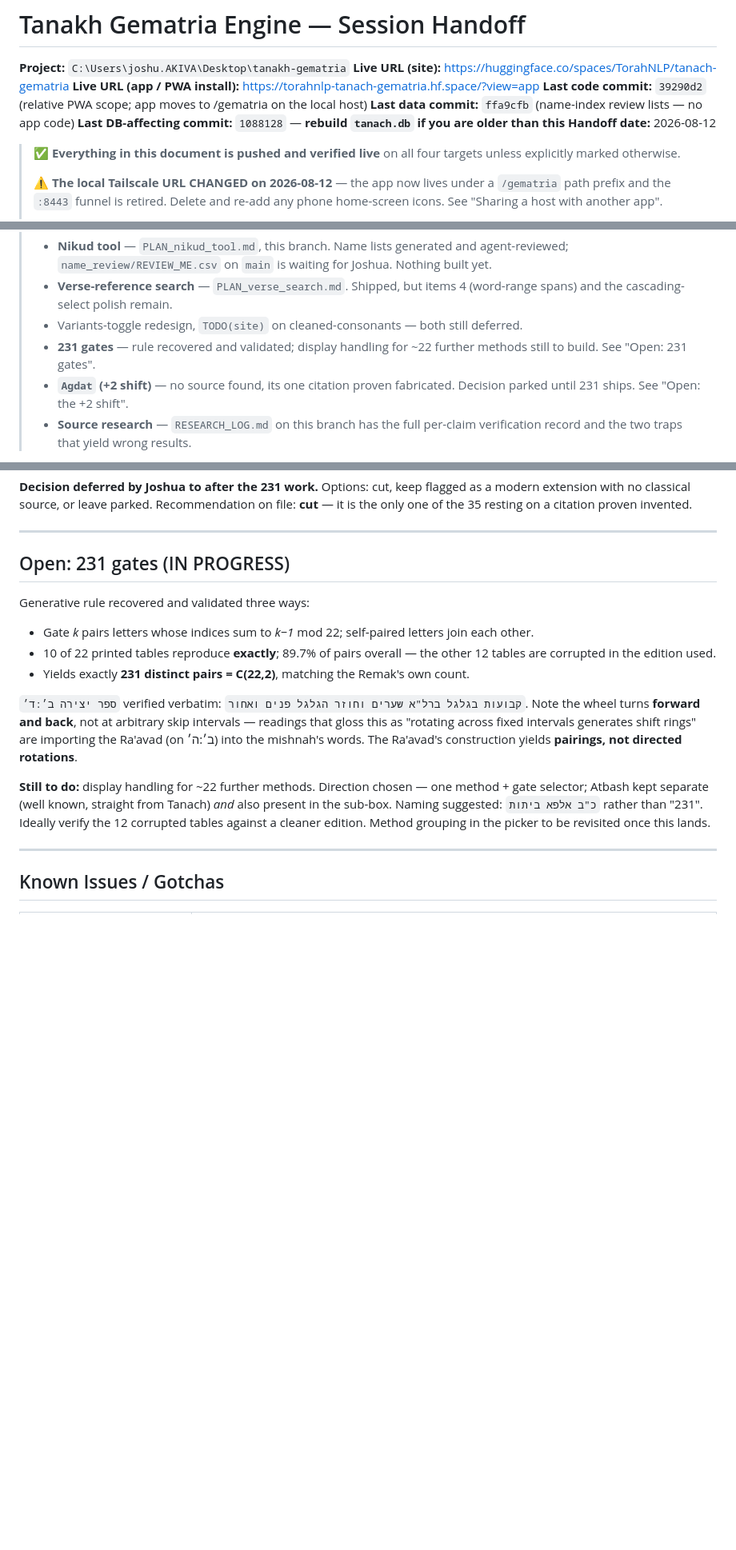
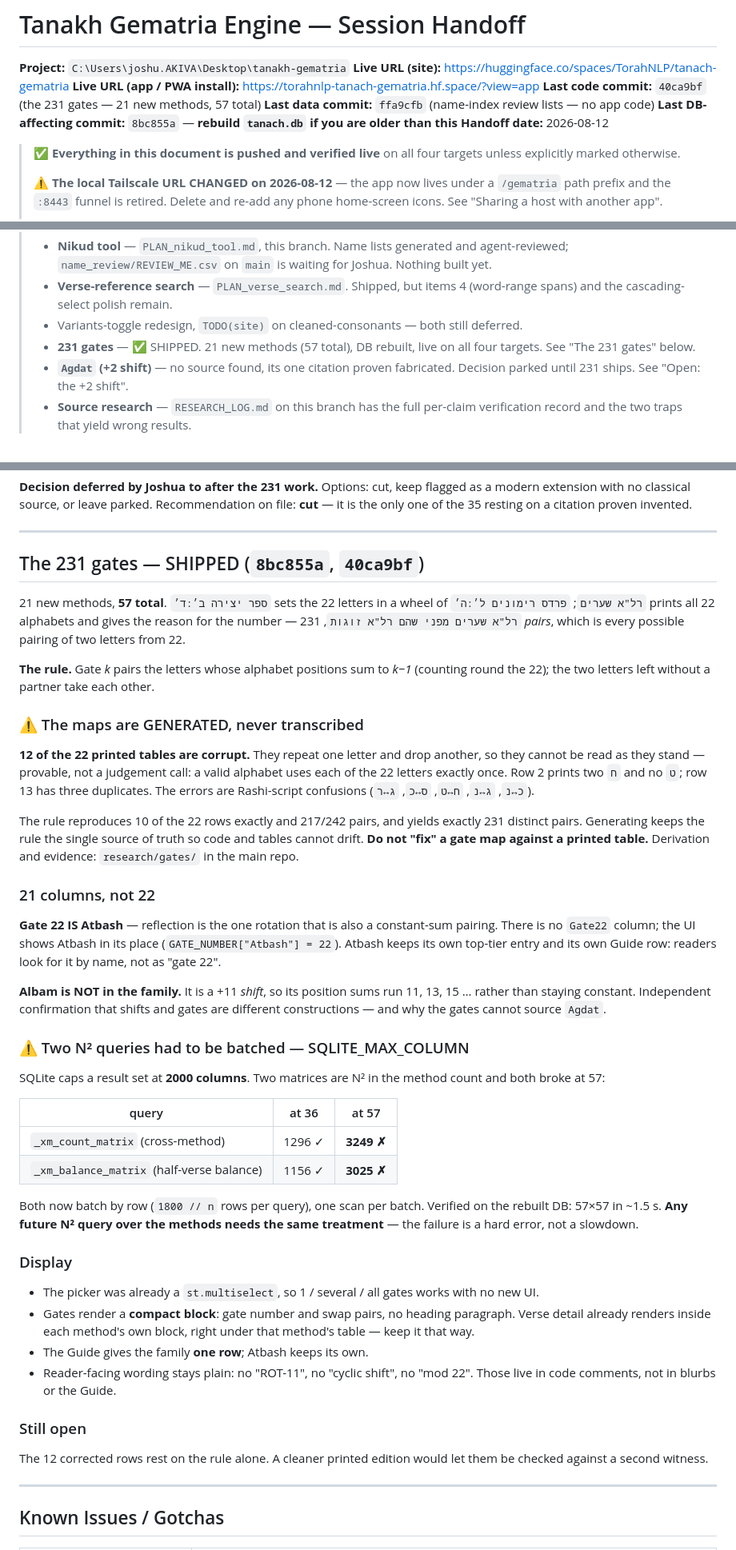
Before and after one commit to TorahNLP/tanach-gematria, a Markdown page: HANDOFF.md, 3 parts joined by grey strips. Shown at 80% size. Rendered like a GitHub page; blank space fills up the shorter version.

```diff
--- a/HANDOFF.md
+++ b/HANDOFF.md
@@ -3,9 +3,9 @@
 **Project:** `C:\Users\joshu.AKIVA\Desktop\tanakh-gematria`
 **Live URL (site):** https://huggingface.co/spaces/TorahNLP/tanach-gematria
 **Live URL (app / PWA install):** https://torahnlp-tanach-gematria.hf.space/?view=app
-**Last code commit:** `39290d2` (relative PWA scope; app moves to /gematria on the local host)
+**Last code commit:** `40ca9bf` (the 231 gates — 21 new methods, 57 total)
 **Last data commit:** `ffa9cfb` (name-index review lists — no app code)
-**Last DB-affecting commit:** `1088128` — **rebuild `tanach.db` if you are older than this**
+**Last DB-affecting commit:** `8bc855a` — **rebuild `tanach.db` if you are older than this**
 **Handoff date:** 2026-08-12
 
 > ✅ **Everything in this document is pushed and verified live** on all four
@@ -37,8 +37,8 @@
 >   (word-range spans) and the cascading-select polish remain.
 > - Variants-toggle redesign, `TODO(site)` on cleaned-consonants — both still
 >   deferred.
-> - **231 gates** — rule recovered and validated; display handling for ~22
->   further methods still to build. See "Open: 231 gates".
+> - **231 gates** — ✅ SHIPPED. 21 new methods (57 total), DB rebuilt, live on
+>   all four targets. See "The 231 gates" below.
 > - **`Agdat` (+2 shift)** — no source found, its one citation proven
 >   fabricated. Decision parked until 231 ships. See "Open: the +2 shift".
 > - **Source research** — `RESEARCH_LOG.md` on this branch has the full
@@ -1316,27 +1316,69 @@ citation proven invented.
 
 ---
 
-## Open: 231 gates (IN PROGRESS)
-
-Generative rule recovered and validated three ways:
-
-- Gate *k* pairs letters whose indices sum to *k−1* mod 22; self-paired letters
-  join each other.
-- 10 of 22 printed tables reproduce **exactly**; 89.7% of pairs overall — the
-  other 12 tables are corrupted in the edition used.
-- Yields exactly **231 distinct pairs = C(22,2)**, matching the Remak's own count.
-
-`ספר יצירה ב׳:ד׳` verified verbatim: `קבועות בגלגל ברל"א שערים וחוזר הגלגל פנים
-ואחור`. Note the wheel turns **forward and back**, not at arbitrary skip
-intervals — readings that gloss this as "rotating across fixed intervals
-generates shift rings" are importing the Ra'avad (on ב׳:ה׳) into the mishnah's
-words. The Ra'avad's construction yields **pairings, not directed rotations**.
-
-**Still to do:** display handling for ~22 further methods. Direction chosen —
-one method + gate selector; Atbash kept separate (well known, straight from
-Tanach) *and* also present in the sub-box. Naming suggested: `כ"ב אלפא ביתות`
-rather than "231". Ideally verify the 12 corrupted tables against a cleaner
-edition. Method grouping in the picker to be revisited once this lands.
+## The 231 gates — SHIPPED (`8bc855a`, `40ca9bf`)
+
+21 new methods, **57 total**. `ספר יצירה ב׳:ד׳` sets the 22 letters in a wheel of
+`רל"א שערים`; `פרדס רימונים ל׳:ה׳` prints all 22 alphabets and gives the reason
+for the number — `רל"א שערים מפני שהם רל"א זוגות`, 231 *pairs*, which is every
+possible pairing of two letters from 22.
+
+**The rule.** Gate *k* pairs the letters whose alphabet positions sum to *k−1*
+(counting round the 22); the two letters left without a partner take each other.
+
+### ⚠️ The maps are GENERATED, never transcribed
+
+**12 of the 22 printed tables are corrupt.** They repeat one letter and drop
+another, so they cannot be read as they stand — provable, not a judgement call:
+a valid alphabet uses each of the 22 letters exactly once. Row 2 prints two `ח`
+and no `ט`; row 13 has three duplicates. The errors are Rashi-script confusions
+(`כ↔נ`, `ג↔נ`, `ח↔ט`, `ס↔כ`, `ג↔ר`).
+
+The rule reproduces 10 of the 22 rows exactly and 217/242 pairs, and yields
+exactly 231 distinct pairs. Generating keeps the rule the single source of truth
+so code and tables cannot drift. **Do not "fix" a gate map against a printed
+table.** Derivation and evidence: `research/gates/` in the main repo.
+
+### 21 columns, not 22
+
+**Gate 22 IS Atbash** — reflection is the one rotation that is also a
+constant-sum pairing. There is no `Gate22` column; the UI shows Atbash in its
+place (`GATE_NUMBER["Atbash"] = 22`). Atbash keeps its own top-tier entry and
+its own Guide row: readers look for it by name, not as "gate 22".
+
+**Albam is NOT in the family.** It is a +11 *shift*, so its position sums run
+11, 13, 15 … rather than staying constant. Independent confirmation that shifts
+and gates are different constructions — and why the gates cannot source `Agdat`.
+
+### ⚠️ Two N² queries had to be batched — SQLITE_MAX_COLUMN
+
+SQLite caps a result set at **2000 columns**. Two matrices are N² in the method
+count and both broke at 57:
+
+| query | at 36 | at 57 |
+|---|---|---|
+| `_xm_count_matrix` (cross-method) | 1296 ✓ | **3249 ✗** |
+| `_xm_balance_matrix` (half-verse balance) | 1156 ✓ | **3025 ✗** |
+
+Both now batch by row (`1800 // n` rows per query), one scan per batch. Verified
+on the rebuilt DB: 57×57 in ~1.5 s. **Any future N² query over the methods needs
+the same treatment** — the failure is a hard error, not a slowdown.
+
+### Display
+
+- The picker was already a `st.multiselect`, so 1 / several / all gates works
+  with no new UI.
+- Gates render a **compact block**: gate number and swap pairs, no heading
+  paragraph. Verse detail already renders inside each method's own block, right
+  under that method's table — keep it that way.
+- The Guide gives the family **one row**; Atbash keeps its own.
+- Reader-facing wording stays plain: no "ROT-11", no "cyclic shift", no
+  "mod 22". Those live in code comments, not in blurbs or the Guide.
+
+### Still open
+
+The 12 corrected rows rest on the rule alone. A cleaner printed edition would
+let them be checked against a second witness.
 
 ---
 
```
Also changed, not shown: other parts of HANDOFF.md (+1 -1 lines), PLAN_231_gates.md (added, +166 -0 lines).
